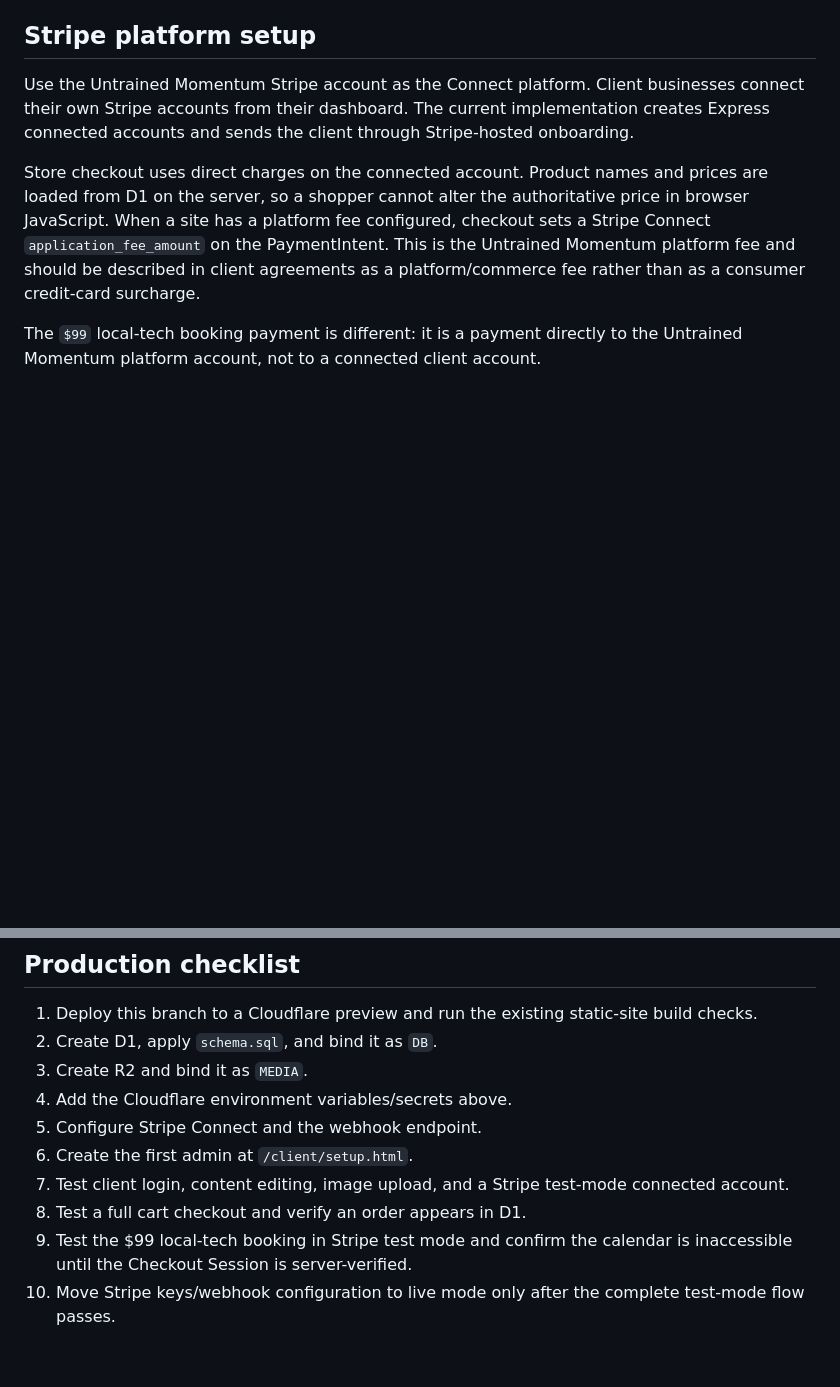
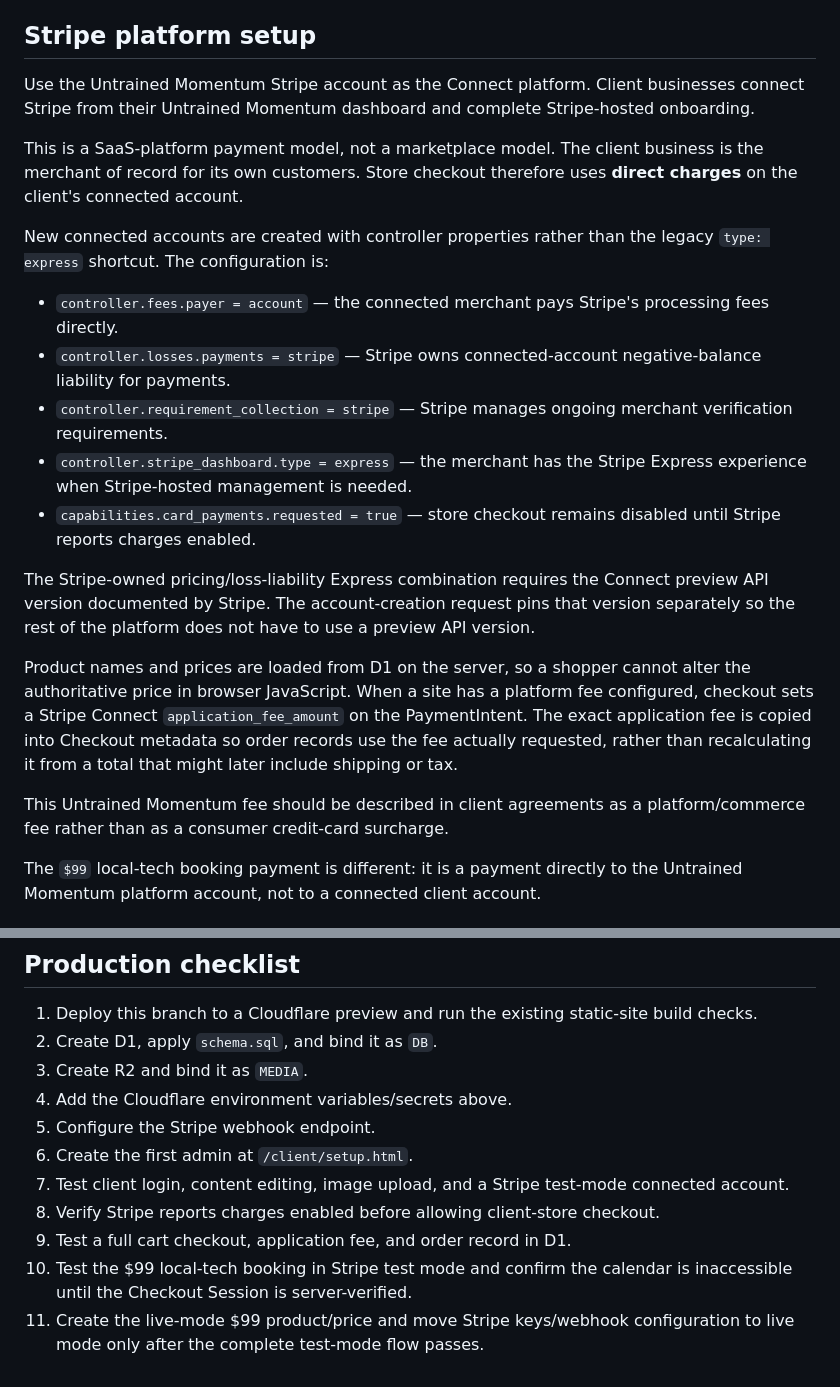
Before and after one commit to Untrainedmomentum/UntrainedMomentumWebsite, a Markdown page: PLATFORM_SETUP.md, 2 parts joined by grey strips. Drawn GitHub-style; blank space fills up the shorter version.

Commit message:
Document current Stripe Connect configuration

```diff
--- a/PLATFORM_SETUP.md
+++ b/PLATFORM_SETUP.md
@@ -50,9 +58,23 @@ Clients then sign in at `/client/login.html` and use `/client/index.html` as the
 
 ## Stripe platform setup
 
-Use the Untrained Momentum Stripe account as the Connect platform. Client businesses connect their own Stripe accounts from their dashboard. The current implementation creates Express connected accounts and sends the client through Stripe-hosted onboarding.
+Use the Untrained Momentum Stripe account as the Connect platform. Client businesses connect Stripe from their Untrained Momentum dashboard and complete Stripe-hosted onboarding.
 
-Store checkout uses direct charges on the connected account. Product names and prices are loaded from D1 on the server, so a shopper cannot alter the authoritative price in browser JavaScript. When a site has a platform fee configured, checkout sets a Stripe Connect `application_fee_amount` on the PaymentIntent. This is the Untrained Momentum platform fee and should be described in client agreements as a platform/commerce fee rather than as a consumer credit-card surcharge.
+This is a SaaS-platform payment model, not a marketplace model. The client business is the merchant of record for its own customers. Store checkout therefore uses **direct charges** on the client's connected account.
+
+New connected accounts are created with controller properties rather than the legacy `type: express` shortcut. The configuration is:
+
+- `controller.fees.payer = account` — the connected merchant pays Stripe's processing fees directly.
+- `controller.losses.payments = stripe` — Stripe owns connected-account negative-balance liability for payments.
+- `controller.requirement_collection = stripe` — Stripe manages ongoing merchant verification requirements.
+- `controller.stripe_dashboard.type = express` — the merchant has the Stripe Express experience when Stripe-hosted management is needed.
+- `capabilities.card_payments.requested = true` — store checkout remains disabled until Stripe reports charges enabled.
+
+The Stripe-owned pricing/loss-liability Express combination requires the Connect preview API version documented by Stripe. The account-creation request pins that version separately so the rest of the platform does not have to use a preview API version.
+
+Product names and prices are loaded from D1 on the server, so a shopper cannot alter the authoritative price in browser JavaScript. When a site has a platform fee configured, checkout sets a Stripe Connect `application_fee_amount` on the PaymentIntent. The exact application fee is copied into Checkout metadata so order records use the fee actually requested, rather than recalculating it from a total that might later include shipping or tax.
+
+This Untrained Momentum fee should be described in client agreements as a platform/commerce fee rather than as a consumer credit-card surcharge.
 
 The `$99` local-tech booking payment is different: it is a payment directly to the Untrained Momentum platform account, not to a connected client account.
 
@@ -90,9 +112,10 @@ Do not put Stripe secret keys, webhook secrets, or the bootstrap token in GitHub
 2. Create D1, apply `schema.sql`, and bind it as `DB`.
 3. Create R2 and bind it as `MEDIA`.
 4. Add the Cloudflare environment variables/secrets above.
-5. Configure Stripe Connect and the webhook endpoint.
+5. Configure the Stripe webhook endpoint.
 6. Create the first admin at `/client/setup.html`.
 7. Test client login, content editing, image upload, and a Stripe test-mode connected account.
-8. Test a full cart checkout and verify an order appears in D1.
-9. Test the $99 local-tech booking in Stripe test mode and confirm the calendar is inaccessible until the Checkout Session is server-verified.
-10. Move Stripe keys/webhook configuration to live mode only after the complete test-mode flow passes.
+8. Verify Stripe reports charges enabled before allowing client-store checkout.
+9. Test a full cart checkout, application fee, and order record in D1.
+10. Test the $99 local-tech booking in Stripe test mode and confirm the calendar is inaccessible until the Checkout Session is server-verified.
+11. Create the live-mode $99 product/price and move Stripe keys/webhook configuration to live mode only after the complete test-mode flow passes.
```
Also changed, not shown: other parts of PLATFORM_SETUP.md (+9 -1 lines).
